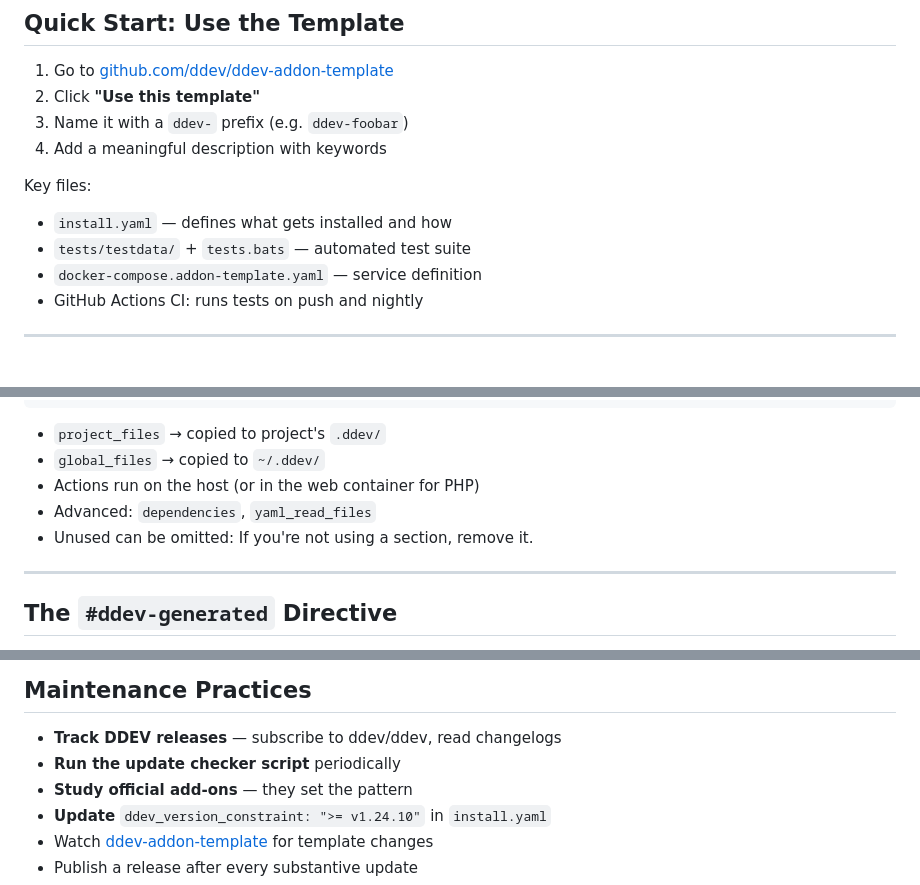
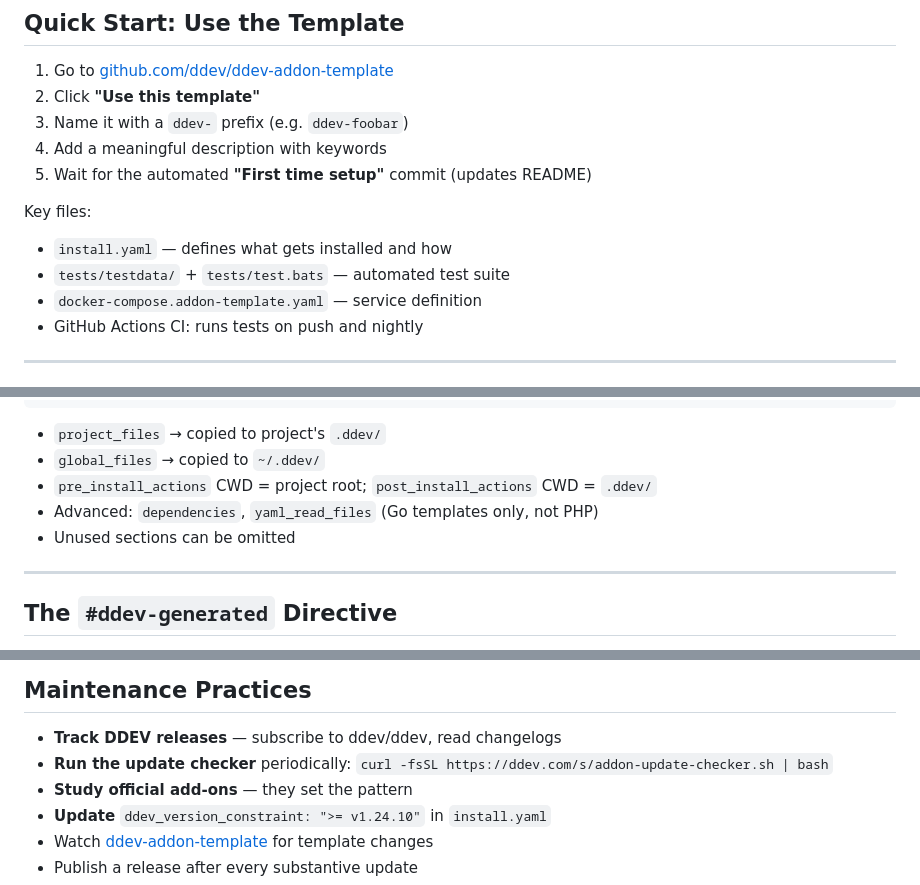
Before and after one commit to rfay/addons-creating-maintaining-presentation, a Markdown page: slides/addons-creating-maintaining-presentation.md, 3 parts joined by grey strips. Drawn GitHub-style.

Commit message:
Fix accuracy issues flagged in review
- tests.bats → tests/test.bats throughout
- Add pre_install_actions vs post_install_actions CWD distinction
- Note yaml_read_files is Go templates only, not PHP
- Add automated 'First time setup' commit note to Quick Start
- Clarify ddev-get topic name vs ddev add-on get command
- Add update checker command to Maintenance Practices
- Add #ddev-warning-exit-code and yaml_read_files to Advanced Features
- Expand PHP separate-file pattern to mention require
- Add width: 100% to pre blocks (overrides reveal.js 90% default)
- Reduce base font-size 38px → 34px to fix slide overflow

Co-Authored-By: Claude Sonnet 4.6 <noreply@anthropic.com>

```diff
--- a/slides/addons-creating-maintaining-presentation.md
+++ b/slides/addons-creating-maintaining-presentation.md
@@ -26,10 +26,11 @@ ddev add-on list --all
 2. Click **"Use this template"**
 3. Name it with a `ddev-` prefix (e.g. `ddev-foobar`)
 4. Add a meaningful description with keywords
+5. Wait for the automated **"First time setup"** commit (updates README)
 
 Key files:
 * `install.yaml` — defines what gets installed and how
-* `tests/testdata/` + `tests.bats` — automated test suite
+* `tests/testdata/` + `tests/test.bats` — automated test suite
 * `docker-compose.addon-template.yaml` — service definition
 * GitHub Actions CI: runs tests on push and nightly
 
@@ -49,9 +50,9 @@ removal_actions: []
 
 * `project_files` → copied to project's `.ddev/`
 * `global_files` → copied to `~/.ddev/`
-* Actions run on the host (or in the web container for PHP)
-* Advanced: `dependencies`, `yaml_read_files`
-* Unused can be omitted: If you're not using a section, remove it.
+* `pre_install_actions` CWD = project root; `post_install_actions` CWD = `.ddev/`
+* Advanced: `dependencies`, `yaml_read_files` (Go templates only, not PHP)
+* Unused sections can be omitted
 
 ---
 
@@ -264,7 +266,8 @@ To become an **officially supported** add-on:
 ## Maintenance Practices
 
 * **Track DDEV releases** — subscribe to ddev/ddev, read changelogs
-* **Run the update checker script** periodically
+* **Run the update checker** periodically:
+  `curl -fsSL https://ddev.com/s/addon-update-checker.sh | bash`
 * **Study official add-ons** — they set the pattern
 * **Update** `ddev_version_constraint: ">= v1.24.10"` in `install.yaml`
 * Watch [ddev-addon-template](https://github.com/ddev/ddev-addon-template) for template changes
```
Also changed, not shown: other parts of slides/addons-creating-maintaining-presentation.md (+5 -2 lines).
